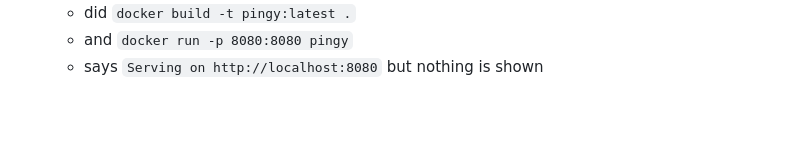
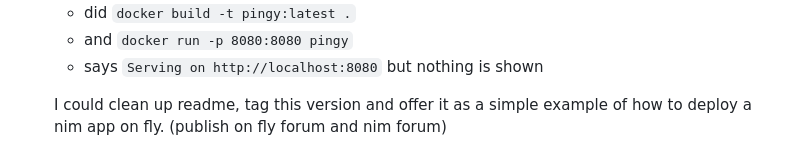
Before and after one commit to pietroppeter/rc23winter1, a Markdown page: pingy/readme.md, the part around the change. GitHub-like rendering; blank space fills up the shorter version.

```diff
--- a/pingy/readme.md
+++ b/pingy/readme.md
@@ -167,3 +167,6 @@ this time it seems it worked but I need to set up a payment method (even though
   - did `docker build -t pingy:latest .`
   - and `docker run -p 8080:8080 pingy`
   - says `Serving on http://localhost:8080` but nothing is shown
+
+
+  I could clean up readme, tag this version and offer it as a simple example of how to deploy a nim app on fly. (publish on fly forum and nim forum)
```
